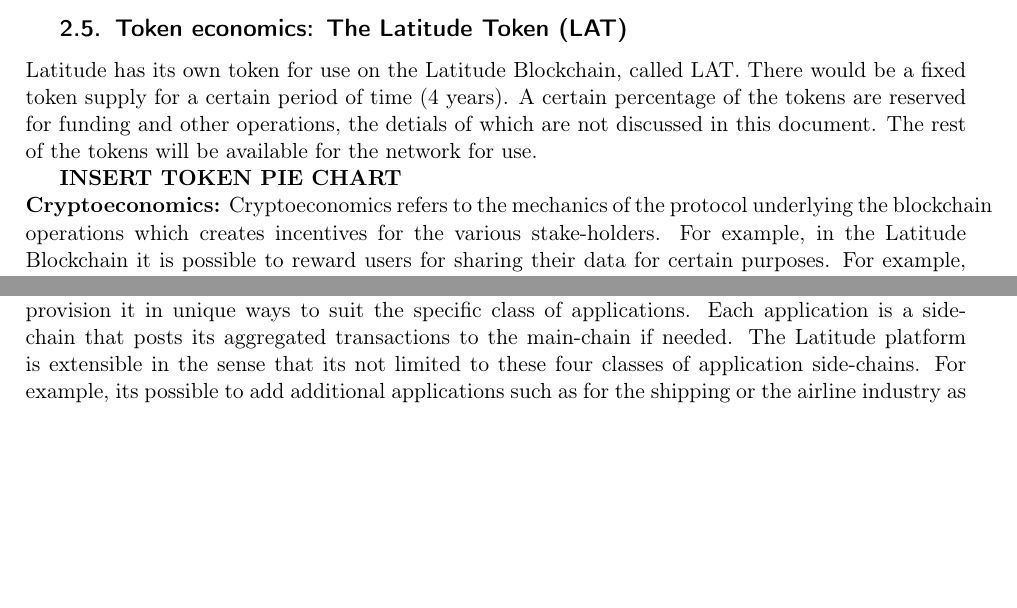
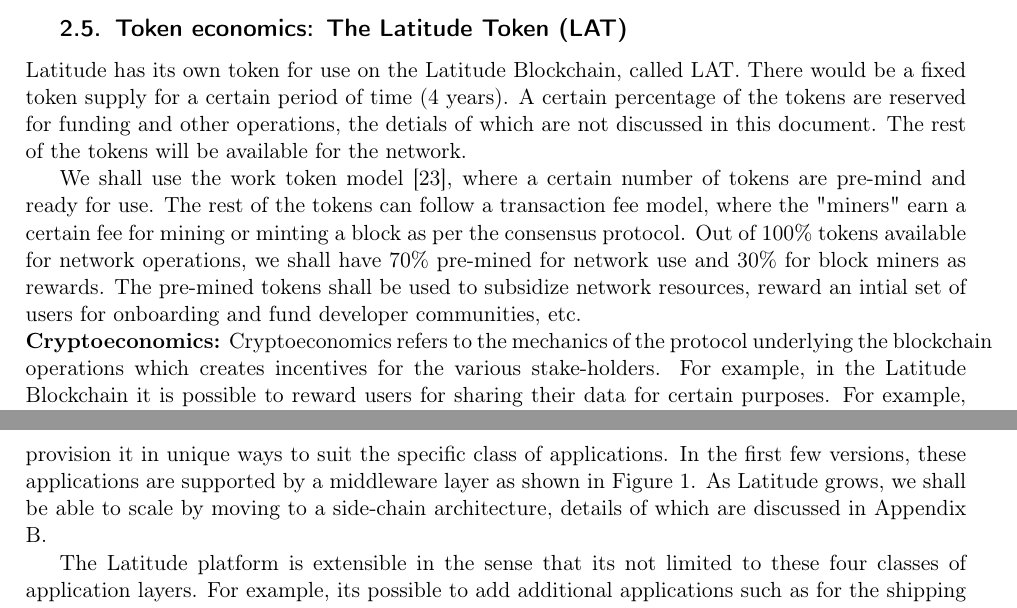
Before and after one commit to arunesh/latfwp, a LaTeX paper (fullwp.tex, which reads full_apps.tex, full_design.tex): two parts of pages 16 and 19 of 26 before the commit and two parts of pages 16 and 20 of 27 after it, joined at a grey line, cut so that both start at the same text, the shorter picture padded with empty space. Compiled offline with pdfLaTeX.

Commit message:
moar work 2

```diff
--- a/full_apps.tex
+++ b/full_apps.tex
@@ -4,12 +4,15 @@
 In this section, we discuss the four different classes of applications that can be built on the Latitude platform. Each
 of these applications is supported by a suite of software modules, smart contract add-ons and SDKs (mobile and desktop)
 that utilize the core functionality offered by Latitude and provision it in unique ways to suit the specific class of
-applications. Each application is a side-chain that posts its aggregated transactions to the main-chain if needed.
-The Latitude platform is extensible in the sense that its not limited to these four classes of
-application side-chains. For example, its possible to add additional applications such as for the shipping or the airline industry
-as verticals on the platform. Next we discuss each of these applications and how they can be supported on the platform.
+applications. In the first few versions, these applications are supported by a middleware layer as shown in Figure
+\ref{fig:lat-arch}. As Latitude grows, we shall be able to scale by moving to a side-chain architecture, details of
+which are discussed in Appendix \ref{app:latchain}.
 
-\subsection{Ride-share application side-chain}
+The Latitude platform is extensible in the sense that its not limited to these four classes of application layers. For
+example, its possible to add additional applications such as for the shipping or the airline industry as verticals on
+the platform. Next we discuss each of these applications and how they can be supported on the platform.
+
+\subsection{Ride-share application layer}
 
 Ride-sharing applications are the pinnacle of the applications in the data sharing economy. They empower the user to
 choose from a multi-modal ways of finding or providing rides. Latitude can provide the decentralized infrastructure to
--- a/full_design.tex
+++ b/full_design.tex
@@ -573,9 +573,14 @@ and tools for rapid and iterative development.
 
 Latitude has its own token for use on the Latitude Blockchain, called LAT. There would be a fixed token supply for a
 certain period of time (4 years). A certain percentage of the tokens are reserved for funding and other operations, the
-detials of which are not discussed in this document. The rest of the tokens will be available for the network for use.
+detials of which are not discussed in this document. The rest of the tokens will be available for the network.
 
-{\bf INSERT TOKEN PIE CHART}
+We shall use the work token model \cite{work_token}, where a certain number of tokens are pre-mind and ready for use.
+The rest of the tokens can follow a transaction fee model, where the "miners" earn a certain fee for mining or minting
+a block as per the consensus protocol. Out of 100\% tokens available for network operations, we shall have 70\%
+pre-mined for network use and 30\% for block miners as rewards. The pre-mined tokens shall be used to subsidize network
+resources, reward an intial set of users for onboarding and fund developer communities, etc.
+
 \newline
 \noindent
 {\bf Cryptoeconomics:}
```
Also changed, not shown: fullwp.bib (+5 -0 lines), sidechain.tex (+2 -1 lines), full_apps.tex (2 more changed lines).
